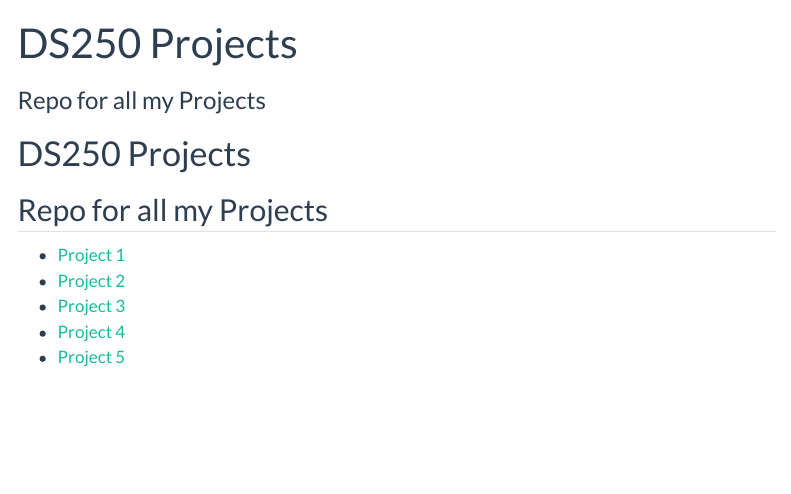
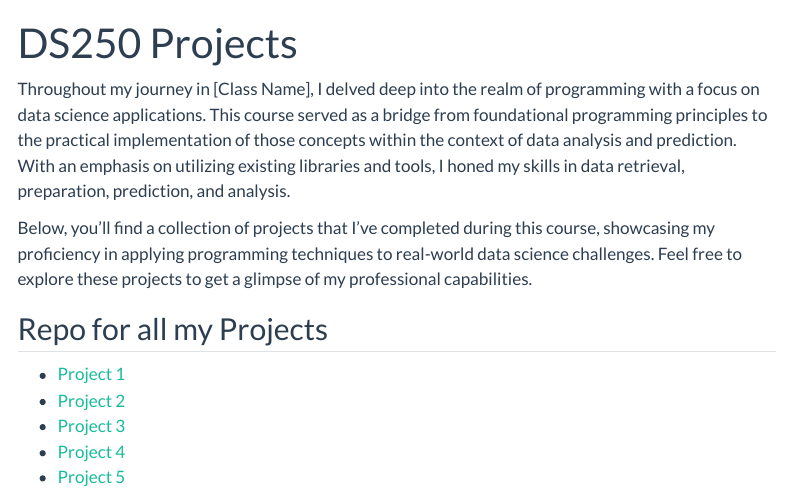
Before and after one commit to byuids-resumes/ball-portfolio, a Quarto document (projects.qmd): the page in a window 1100 px wide, from its top. Rendered offline with R 4.5, knitr and Pandoc in place of Quarto, with nearby package versions; menus at the side of the page are left out.

Commit message:
clean/update text for projects.qmd

```diff
--- a/projects.qmd
+++ b/projects.qmd
@@ -1,10 +1,13 @@
 ---
 title: "DS250 Projects"
-subtitle: "Repo for all my Projects"
+#subtitle: "Repo for all my Projects"
 # use quarto markdown to
 ---
 
-# DS250 Projects
+Throughout my journey in [Class Name], I delved deep into the realm of programming with a focus on data science applications. This course served as a bridge from foundational programming principles to the practical implementation of those concepts within the context of data analysis and prediction. With an emphasis on utilizing existing libraries and tools, I honed my skills in data retrieval, preparation, prediction, and analysis.
+
+Below, you'll find a collection of projects that I've completed during this course, showcasing my proficiency in applying programming techniques to real-world data science challenges. Feel free to explore these projects to get a glimpse of my professional capabilities.
+
 ## Repo for all my Projects
 
 - [Project 1](/Projects/project1.qmd)
```
